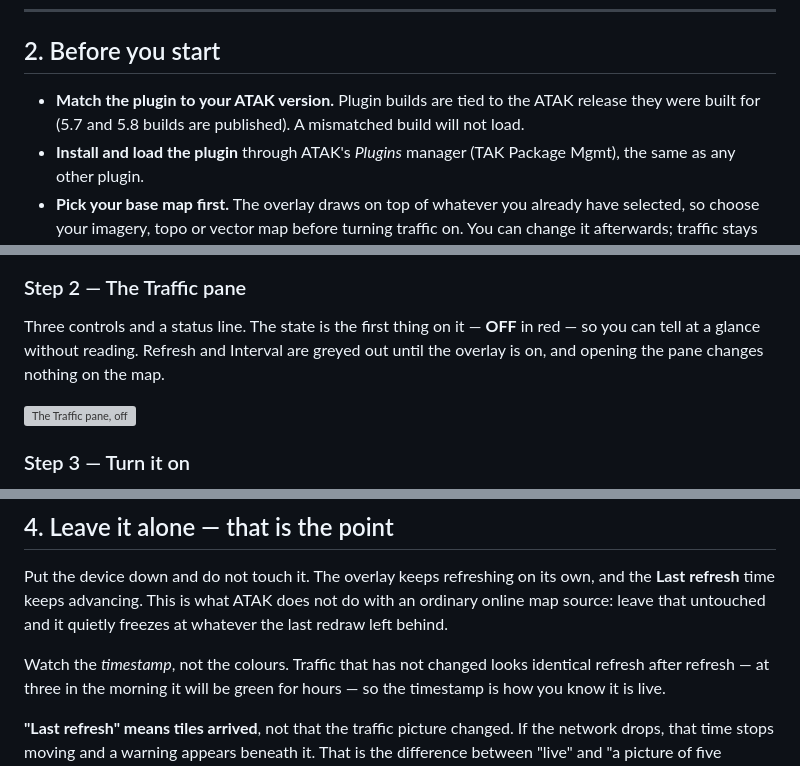
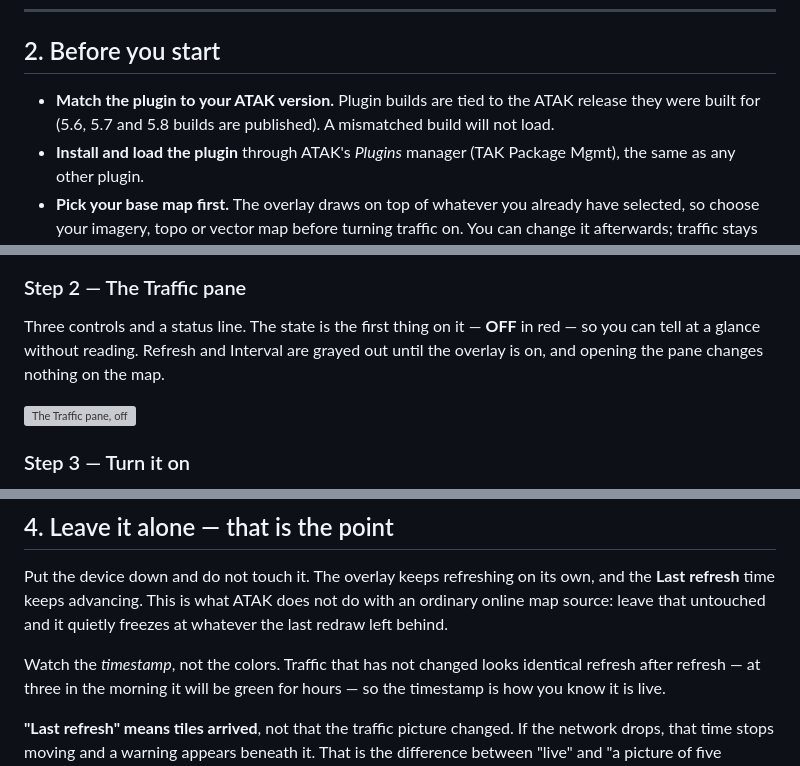
Before and after one commit to takwerx/traffic, a Markdown page: docs/USER_GUIDE.md, 3 parts joined by grey strips. Rendered like a GitHub page; grey boxes are pictures that could not be loaded.

Commit message:
Traffic: publish the 5.6 build, and American spelling in the docs
tak.gov produced a 5.6-targeted build of 0.2, so the download blocks in the
README and the user guide now offer all three ATAK targets, and the guide's
version-matching note and the equipment line say 5.6 as well.

The 5.6 build has not been exercised on hardware -- no test device runs ATAK
5.6 -- so the release notes say so rather than letting the download imply the
same verification the 5.7 and 5.8 builds have.

Also honoured/colour/greyed -> honored/color/grayed throughout both files.
These are the plugin's public front page and its operator guide; the rest of
the docs are American and these six were the holdouts.

Co-Authored-By: Claude Opus 5 (1M context) <noreply@anthropic.com>

```diff
--- a/docs/USER_GUIDE.md
+++ b/docs/USER_GUIDE.md
@@ -43,7 +44,7 @@ map stays current whether or not anyone is touching it.
 ## 2. Before you start
 
 - **Match the plugin to your ATAK version.** Plugin builds are tied to the ATAK
-  release they were built for (5.7 and 5.8 builds are published). A mismatched
+  release they were built for (5.6, 5.7 and 5.8 builds are published). A mismatched
   build will not load.
 - **Install and load the plugin** through ATAK's *Plugins* manager (TAK Package
   Mgmt), the same as any other plugin.
@@ -69,7 +70,7 @@ on the ATAK toolbar. The icon is a traffic light over a road.
 
 Three controls and a status line. The state is the first thing on it — **OFF** in
 red — so you can tell at a glance without reading. Refresh and Interval are
-greyed out until the overlay is on, and opening the pane changes nothing on the
+grayed out until the overlay is on, and opening the pane changes nothing on the
 map.
 
 ![The Traffic pane, off](screenshots/2_pane_off.png)
@@ -120,7 +121,7 @@ and the **Last refresh** time keeps advancing. This is what ATAK does not do wit
 an ordinary online map source: leave that untouched and it quietly freezes at
 whatever the last redraw left behind.
 
-Watch the *timestamp*, not the colours. Traffic that has not changed looks
+Watch the *timestamp*, not the colors. Traffic that has not changed looks
 identical refresh after refresh — at three in the morning it will be green for
 hours — so the timestamp is how you know it is live.
 
```
Also changed, not shown: other parts of docs/USER_GUIDE.md (+2 -1 lines), 1 other file.
